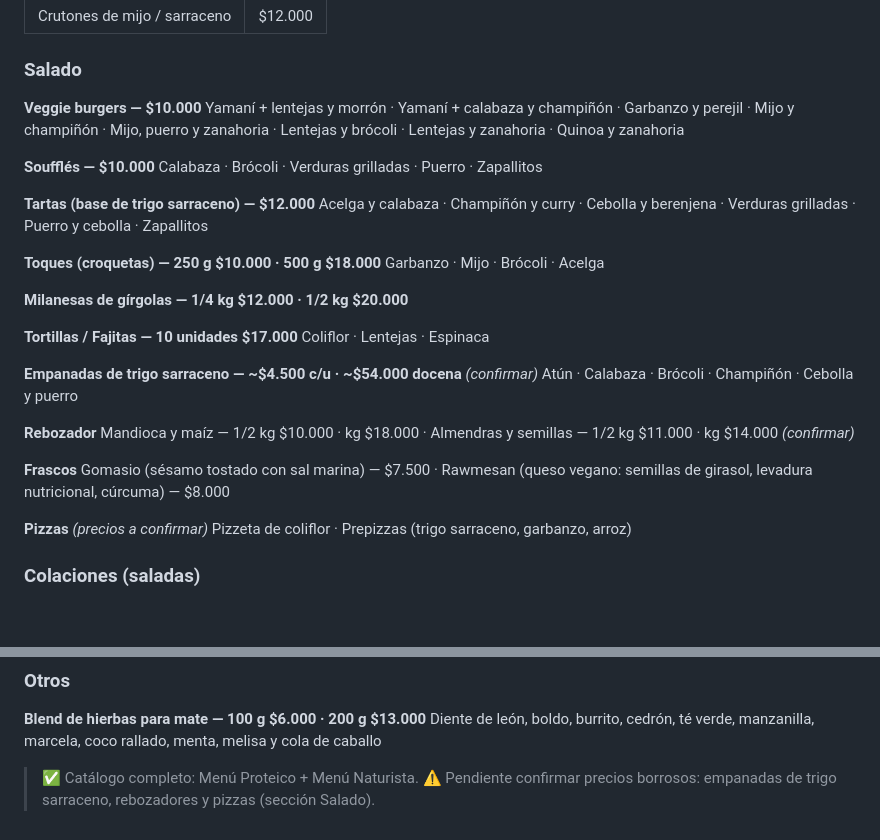
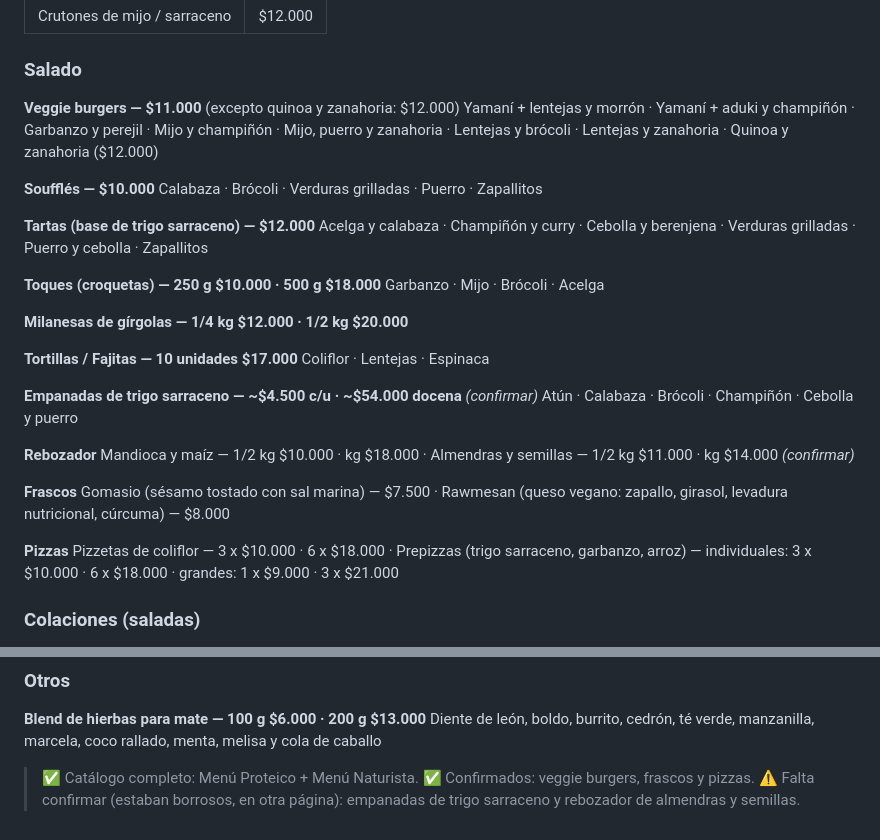
Before and after one commit to tommylopas123-eng/Draling, a Markdown page: betina-potap/CATALOGO.md, 2 parts joined by grey strips. Rendered like a GitHub page; blank space fills up the shorter version.

Commit message:
Fix catalog: veggie burgers, rawmesan and pizzas from clearer photo
Co-Authored-By: Claude Opus 4.8 <noreply@anthropic.com>
Claude-Session: https://claude.ai/code/session_01QdTQu7sYBKGBswbYppUPXF

```diff
--- a/betina-potap/CATALOGO.md
+++ b/betina-potap/CATALOGO.md
@@ -74,10 +74,10 @@
 
 ### Salado
 
-**Veggie burgers — $10.000**
-Yamaní + lentejas y morrón · Yamaní + calabaza y champiñón · Garbanzo y perejil ·
+**Veggie burgers — $11.000** (excepto quinoa y zanahoria: $12.000)
+Yamaní + lentejas y morrón · Yamaní + aduki y champiñón · Garbanzo y perejil ·
 Mijo y champiñón · Mijo, puerro y zanahoria · Lentejas y brócoli ·
-Lentejas y zanahoria · Quinoa y zanahoria
+Lentejas y zanahoria · Quinoa y zanahoria ($12.000)
 
 **Soufflés — $10.000**
 Calabaza · Brócoli · Verduras grilladas · Puerro · Zapallitos
@@ -103,10 +103,12 @@ Almendras y semillas — 1/2 kg $11.000 · kg $14.000 *(confirmar)*
 
 **Frascos**
 Gomasio (sésamo tostado con sal marina) — $7.500 ·
-Rawmesan (queso vegano: semillas de girasol, levadura nutricional, cúrcuma) — $8.000
+Rawmesan (queso vegano: zapallo, girasol, levadura nutricional, cúrcuma) — $8.000
 
-**Pizzas** *(precios a confirmar)*
-Pizzeta de coliflor · Prepizzas (trigo sarraceno, garbanzo, arroz)
+**Pizzas**
+Pizzetas de coliflor — 3 x $10.000 · 6 x $18.000 ·
+Prepizzas (trigo sarraceno, garbanzo, arroz) — individuales: 3 x $10.000 · 6 x $18.000 ·
+grandes: 1 x $9.000 · 3 x $21.000
 
 ### Colaciones (saladas)
 
@@ -155,5 +157,6 @@ Diente de león, boldo, burrito, cedrón, té verde, manzanilla, marcela,
 coco rallado, menta, melisa y cola de caballo
 
 > ✅ Catálogo completo: Menú Proteico + Menú Naturista.
-> ⚠️ Pendiente confirmar precios borrosos: empanadas de trigo sarraceno,
-> rebozadores y pizzas (sección Salado).
+> ✅ Confirmados: veggie burgers, frascos y pizzas.
+> ⚠️ Falta confirmar (estaban borrosos, en otra página): empanadas de trigo
+> sarraceno y rebozador de almendras y semillas.
```
